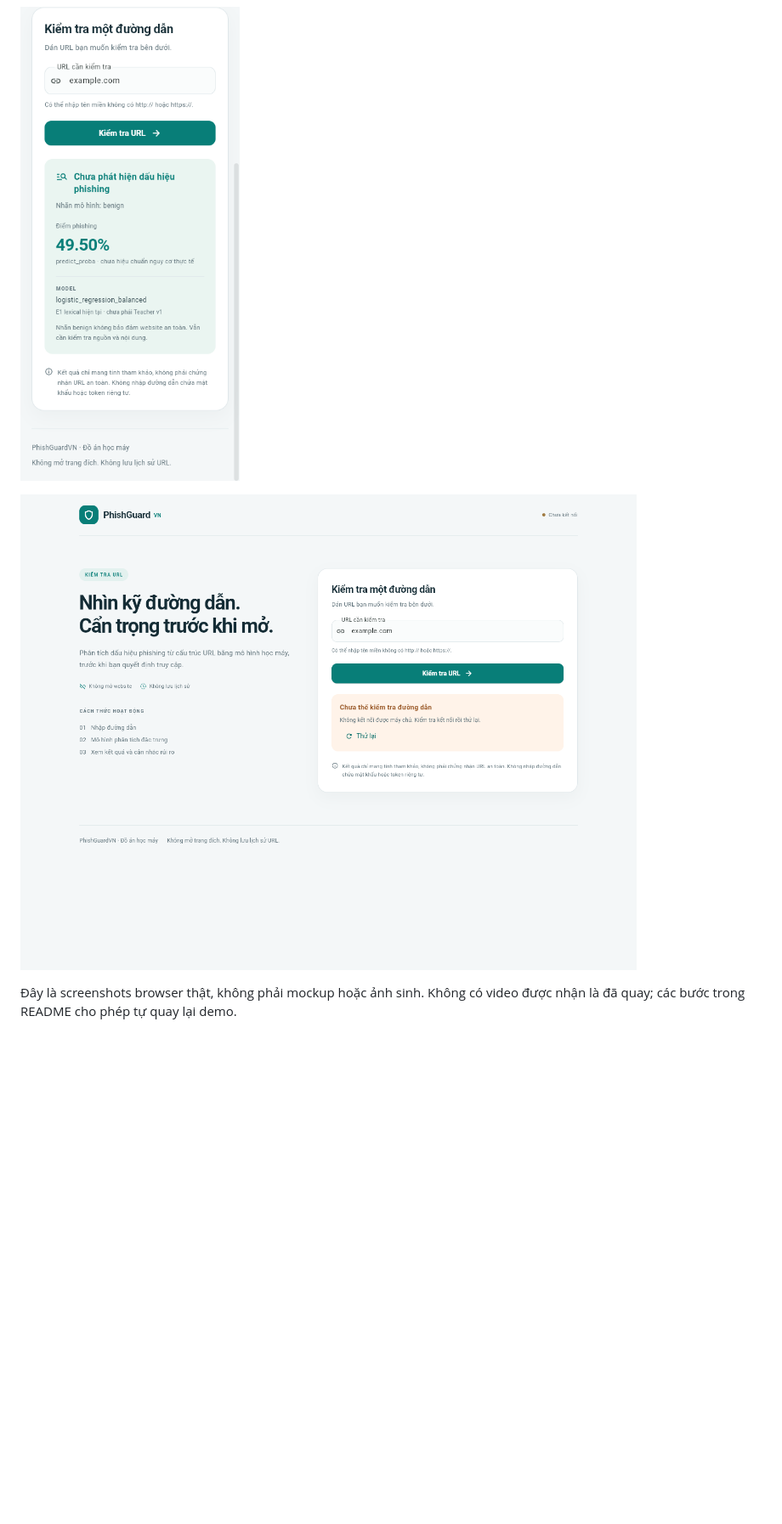
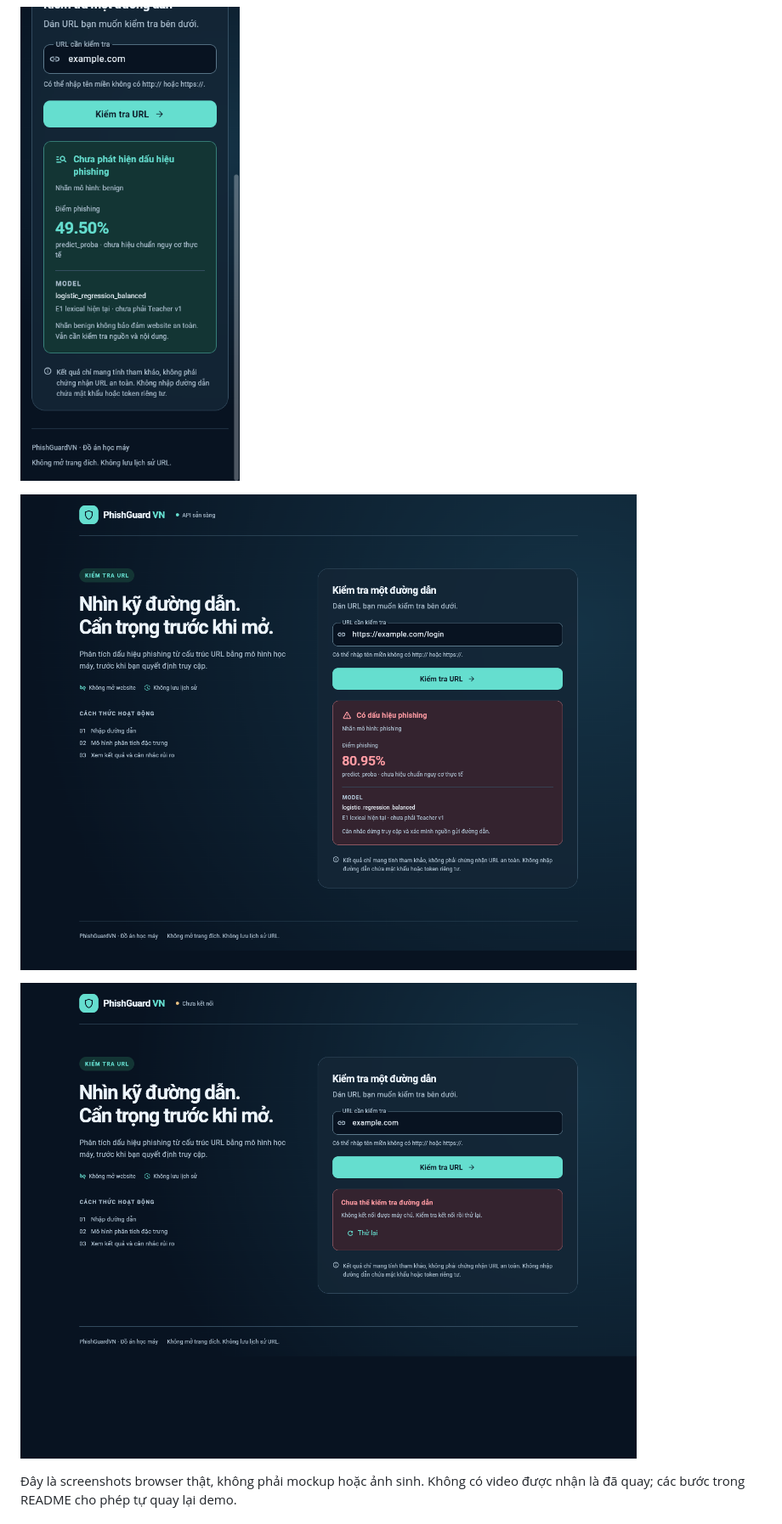
Before and after one commit to phuctran33/PhishGuardVN, a Markdown page: reports/week6_web_verification.md, the part around one of its changes. Shown at 85% size. Rendered like a GitHub page; pictures changed too: reports/figures/week6_web/mobile.png, reports/figures/week6_web/offline.png, reports/figures/week6_web/phishing.png (added); blank space fills up the shorter version.

```diff
--- a/reports/week6_web_verification.md
+++ b/reports/week6_web_verification.md
@@ -39,6 +48,8 @@ JSON của lượt chạy thành công, artifact SHA và screenshot hashes: [web
 
 ![Mobile — kết quả trong viewport sau auto-scroll](figures/week6_web/mobile.png)
 
+![Phishing warning — output mô hình trên URL ví dụ](figures/week6_web/phishing.png)
+
 ![Backend dừng thật — lỗi và retry](figures/week6_web/offline.png)
 
 Đây là screenshots browser thật, không phải mockup hoặc ảnh sinh. Không có video được nhận là đã quay; các bước trong README cho phép tự quay lại demo.
```
Also changed, not shown: other parts of reports/week6_web_verification.md (+15 -2 lines), apps/web/README.md (+4 -0 lines), reports/figures/week6_web/desktop.png, 6 other files.
